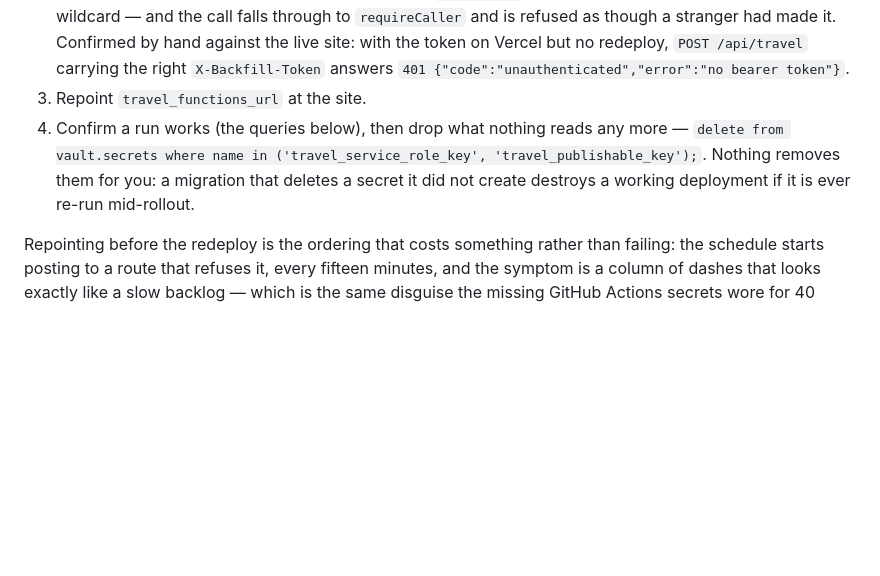
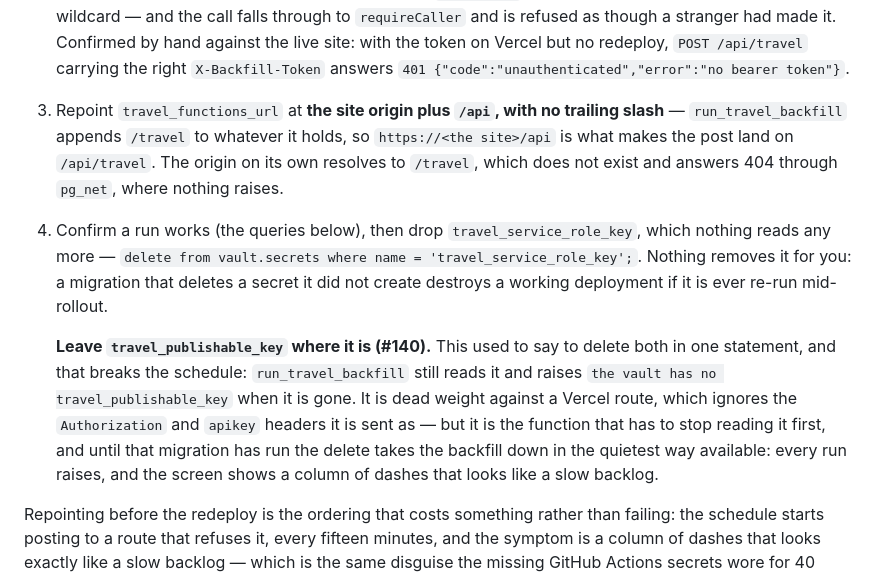
Before and after one commit to noncuro/house-hunt, a Markdown page: SETUP.md, the part around the change. Drawn GitHub-style; blank space fills up the shorter version.

Commit message:
Stop the cutover ending in a delete that takes the schedule down
Two fixes to the sequence, both found by reading what the deployed function actually does.

Step 3 said 'repoint travel_functions_url at the site', which loses the precision the rest of the
file has and which a numbered list is exactly what somebody follows without reading the prose above.
run_travel_backfill appends '/travel', so the value is the origin plus '/api'; the origin alone
resolves to /travel, which does not exist and answers 404 through pg_net, where nothing raises.
CodeRabbit caught this one.

Step 4 told you to delete travel_service_role_key and travel_publishable_key in one statement. The
first is unread and safe. The second is still read by run_travel_backfill, verified against
production pg_proc — it is in the missing-secrets guard, so deleting it makes every quarter-hourly
run raise, and what anybody sees is a column of dashes indistinguishable from a slow backlog. That
is the same disguise the missing Actions secrets wore for 40 runs and the same one the un-redeployed
variable above wears. The delete is now the safe one only, with #140 holding the migration that has
to land before the other becomes safe.

Refs #140

```diff
--- a/SETUP.md
+++ b/SETUP.md
@@ -225,11 +225,22 @@ against each other:
    a stranger had made it. Confirmed by hand against the live site: with the token on Vercel but no
    redeploy, `POST /api/travel` carrying the right `X-Backfill-Token` answers
    `401 {"code":"unauthenticated","error":"no bearer token"}`.
-3. Repoint `travel_functions_url` at the site.
-4. Confirm a run works (the queries below), then drop what nothing reads any more —
-   `delete from vault.secrets where name in ('travel_service_role_key', 'travel_publishable_key');`.
-   Nothing removes them for you: a migration that deletes a secret it did not create destroys a
-   working deployment if it is ever re-run mid-rollout.
+3. Repoint `travel_functions_url` at **the site origin plus `/api`, with no trailing slash** —
+   `run_travel_backfill` appends `/travel` to whatever it holds, so `https://<the site>/api` is
+   what makes the post land on `/api/travel`. The origin on its own resolves to `/travel`, which
+   does not exist and answers 404 through `pg_net`, where nothing raises.
+4. Confirm a run works (the queries below), then drop `travel_service_role_key`, which nothing
+   reads any more — `delete from vault.secrets where name = 'travel_service_role_key';`. Nothing
+   removes it for you: a migration that deletes a secret it did not create destroys a working
+   deployment if it is ever re-run mid-rollout.
+
+   **Leave `travel_publishable_key` where it is (#140).** This used to say to delete both in one
+   statement, and that breaks the schedule: `run_travel_backfill` still reads it and raises
+   `the vault has no travel_publishable_key` when it is gone. It is dead weight against a Vercel
+   route, which ignores the `Authorization` and `apikey` headers it is sent as — but it is the
+   function that has to stop reading it first, and until that migration has run the delete takes
+   the backfill down in the quietest way available: every run raises, and the screen shows a column
+   of dashes that looks like a slow backlog.
 
 Repointing before the redeploy is the ordering that costs something rather than failing: the
 schedule starts posting to a route that refuses it, every fifteen minutes, and the symptom is a
```
